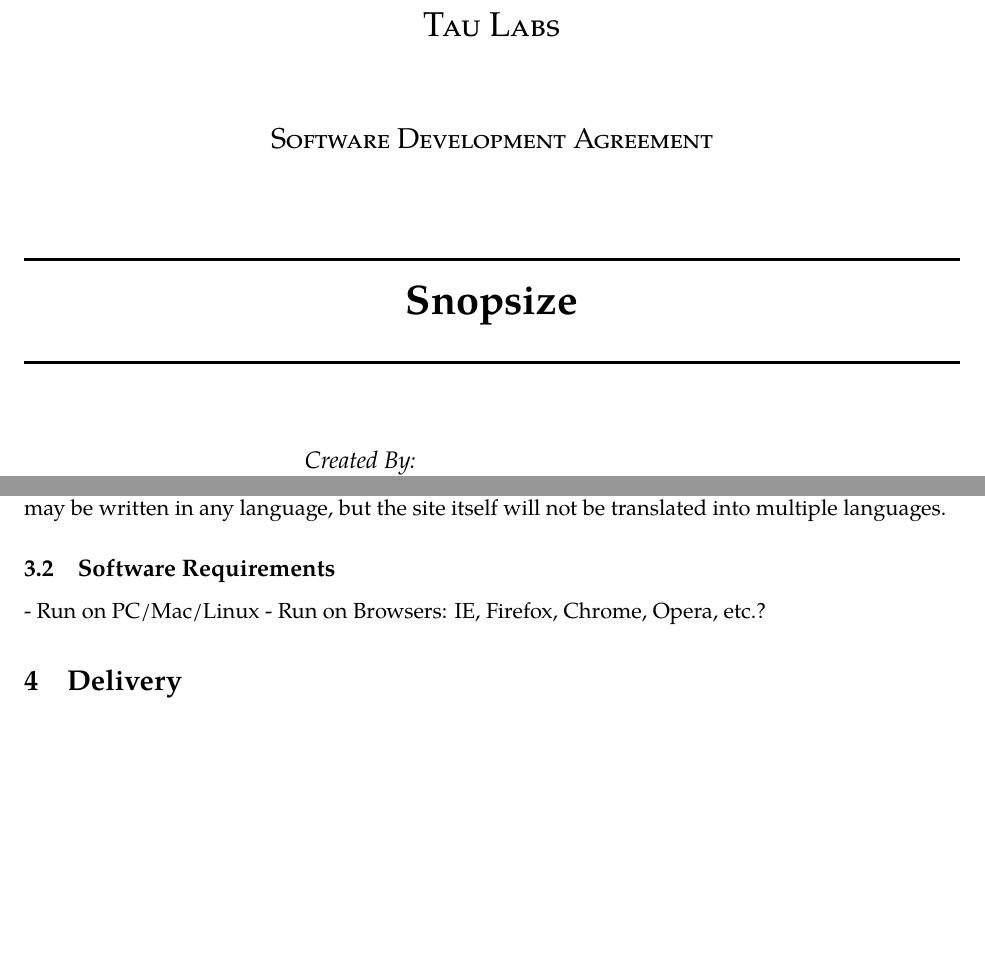
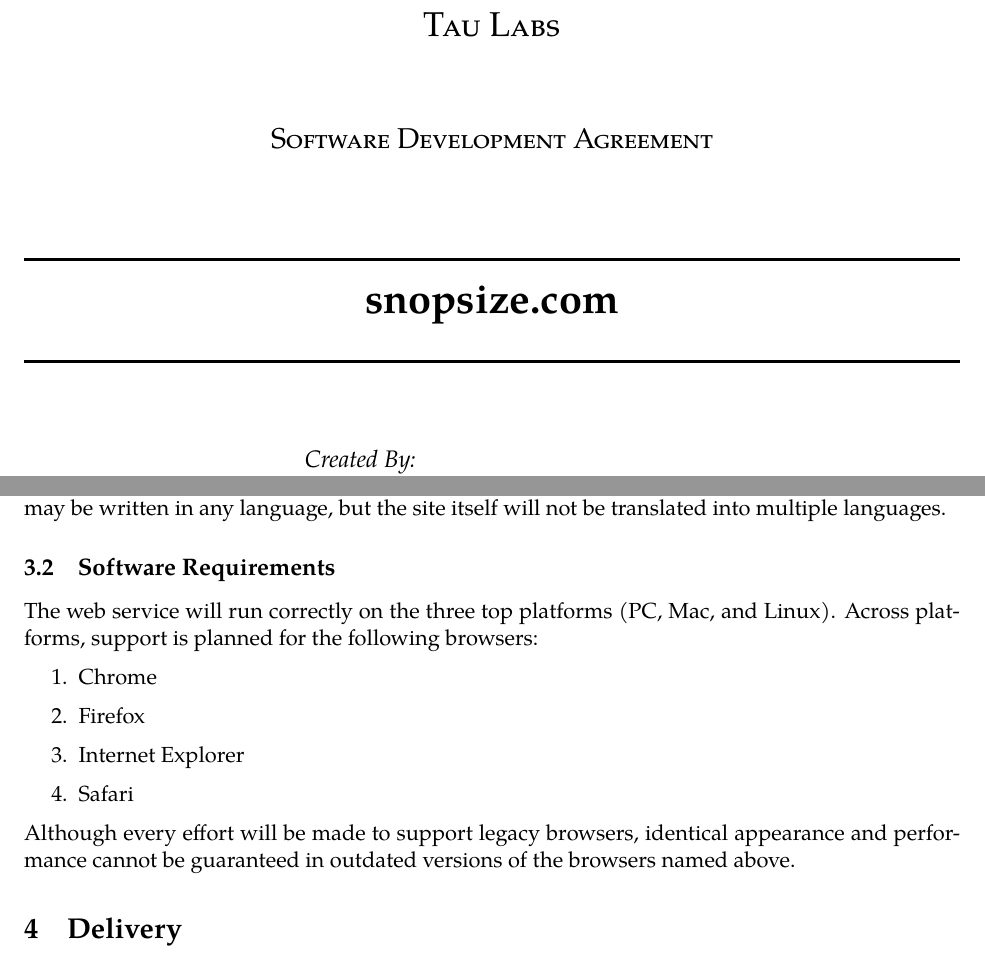
Before and after one commit to aardvarkk/snopsize, a LaTeX document (docs/sda.tex, which reads docs/tau_labs_title.tex): two parts of pages 1 and 7 of 10 before the commit and two parts of pages 1 and 6 of 9 after it, joined at a grey line, cut so that both start at the same text, the shorter picture padded with empty space. Compiled offline with XeLaTeX; a missing font is replaced by an installed copy or a similar font.

Commit message:
Changed title to snopsize.com from Snopsize. Removed table of contents. Added section about browser support.

```diff
--- a/docs/sda.tex
+++ b/docs/sda.tex
@@ -102,8 +102,14 @@
 \subsection{Languages and Internationalization}
 American English will be the only supported language in which to view the site. Snops themselves may be written in any language, but the site itself will not be translated into multiple languages.
 \subsection{Software Requirements}
-- Run on PC/Mac/Linux
-- Run on Browsers: IE, Firefox, Chrome, Opera, etc.?
+The web service will run correctly on the three top platforms (PC, Mac, and Linux). Across platforms, support is planned for the following browsers:
+\begin{enumerate}
+\item Chrome
+\item Firefox
+\item Internet Explorer
+\item Safari
+\end{enumerate}
+Although every effort will be made to support legacy browsers, identical appearance and performance cannot be guaranteed in outdated versions of the browsers named above.
 \section{Delivery}
 \section{Payment}
 \subsection{Budget}
--- a/docs/tau_labs_title.tex
+++ b/docs/tau_labs_title.tex
@@ -15,7 +15,7 @@
 
 % Document Title
 \HRule \\[0.4cm]
-{ \huge \bf Snopsize}\\[0.4cm]
+{ \huge \bf snopsize.com}\\[0.4cm]
 \HRule \\[1.5cm]
 
 % Author and supervisor
```
Also changed, not shown: docs/sda.tex (2 more changed lines).
